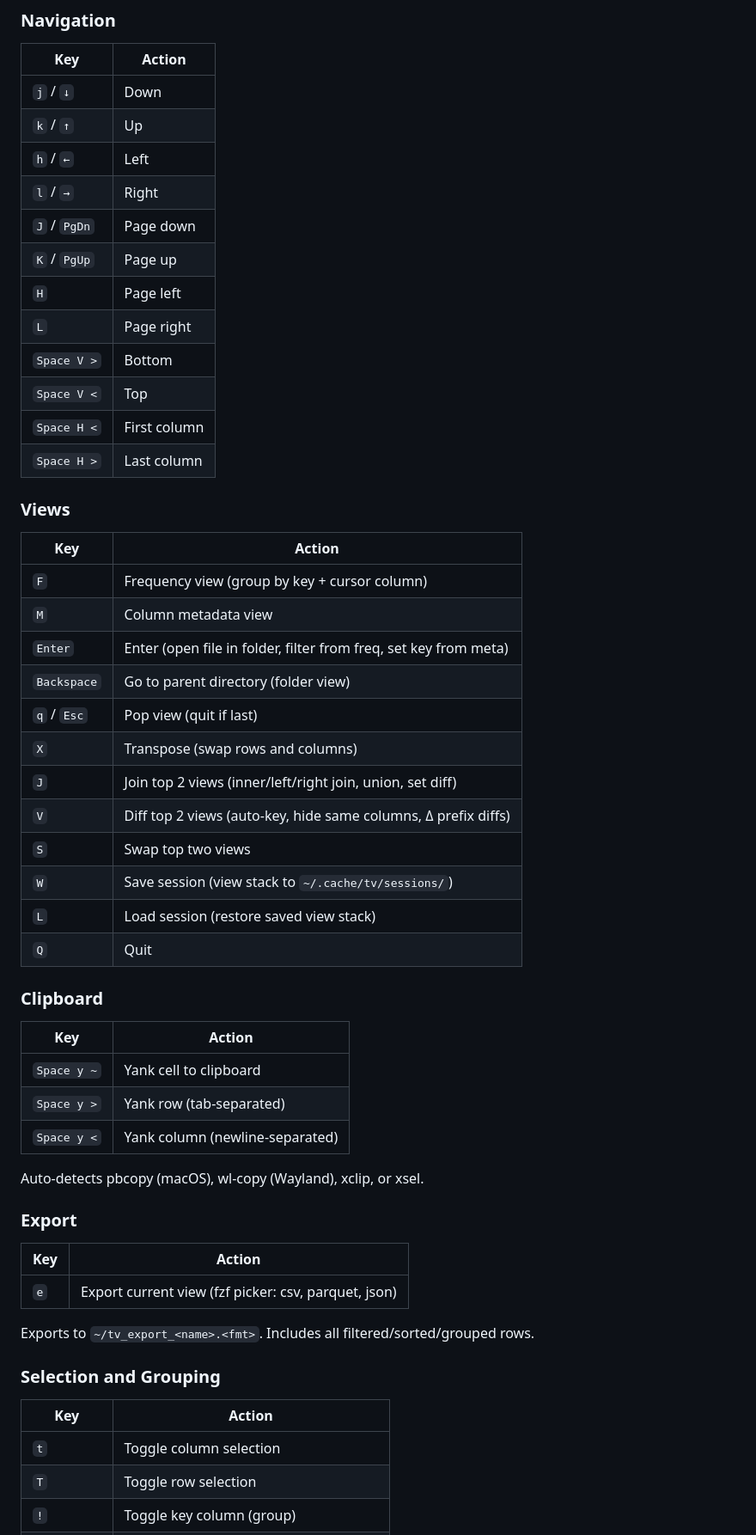
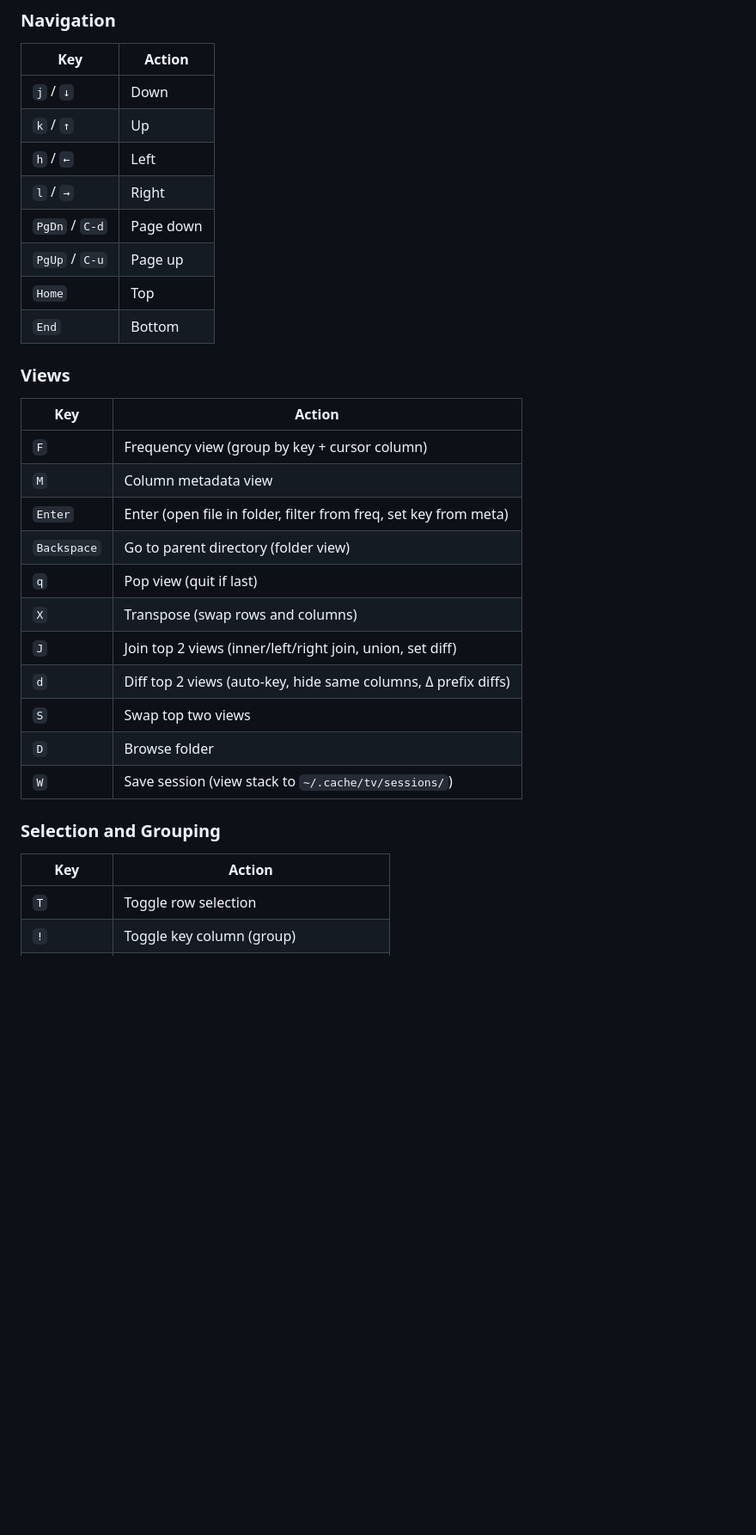
Before and after one commit to co-dh/Tc, a Markdown page: README.md, the part around one of its changes. Shown at 86% size. Rendered like a GitHub page; blank space fills up the shorter version.

```diff
--- a/README.md
+++ b/README.md
@@ -166,55 +166,31 @@ tv -s mysession                    # Restore saved session
 | `k` / `↑`     | Up     |
 | `h` / `←`     | Left   |
 | `l` / `→`     | Right  |
-| `J` / `PgDn`  | Page down |
-| `K` / `PgUp`  | Page up |
-| `H`           | Page left |
-| `L`           | Page right |
-| `Space V >`   | Bottom |
-| `Space V <`   | Top    |
-| `Space H <`   | First column |
-| `Space H >`   | Last column |
+| `PgDn` / `C-d` | Page down |
+| `PgUp` / `C-u` | Page up |
+| `Home`         | Top    |
+| `End`          | Bottom |
 
 ### Views
 
 | Key         | Action                                                           |
-|-----        |--------                                                          |
+|-------------|------------------------------------------------------------------|
 | `F`         | Frequency view (group by key + cursor column)                    |
 | `M`         | Column metadata view                                             |
 | `Enter`     | Enter (open file in folder, filter from freq, set key from meta) |
-| `Backspace`  | Go to parent directory (folder view)                             |
-| `q` / `Esc` | Pop view (quit if last)                                          |
+| `Backspace` | Go to parent directory (folder view)                             |
+| `q`         | Pop view (quit if last)                                          |
 | `X`         | Transpose (swap rows and columns)                                |
 | `J`         | Join top 2 views (inner/left/right join, union, set diff)        |
-| `V`         | Diff top 2 views (auto-key, hide same columns, Δ prefix diffs)  |
+| `d`         | Diff top 2 views (auto-key, hide same columns, Δ prefix diffs)  |
 | `S`         | Swap top two views                                               |
+| `D`         | Browse folder                                                    |
 | `W`         | Save session (view stack to `~/.cache/tv/sessions/`)             |
-| `L`         | Load session (restore saved view stack)                          |
-| `Q`         | Quit                                                             |
-
-### Clipboard
-
-| Key | Action |
-|-----|--------|
-| `Space y ~` | Yank cell to clipboard |
-| `Space y >` | Yank row (tab-separated) |
-| `Space y <` | Yank column (newline-separated) |
-
-Auto-detects pbcopy (macOS), wl-copy (Wayland), xclip, or xsel.
-
-### Export
-
-| Key | Action |
-|-----|--------|
-| `e` | Export current view (fzf picker: csv, parquet, json) |
-
-Exports to `~/tv_export_<name>.<fmt>`. Includes all filtered/sorted/grouped rows.
 
 ### Selection and Grouping
 
 | Key | Action |
 |-----|--------|
-| `t` | Toggle column selection |
 | `T` | Toggle row selection |
 | `!` | Toggle key column (group) |
 | `Shift+←/→` | Reorder key columns (for join ordering) |
```
Also changed, not shown: other parts of README.md (+15 -39 lines).
